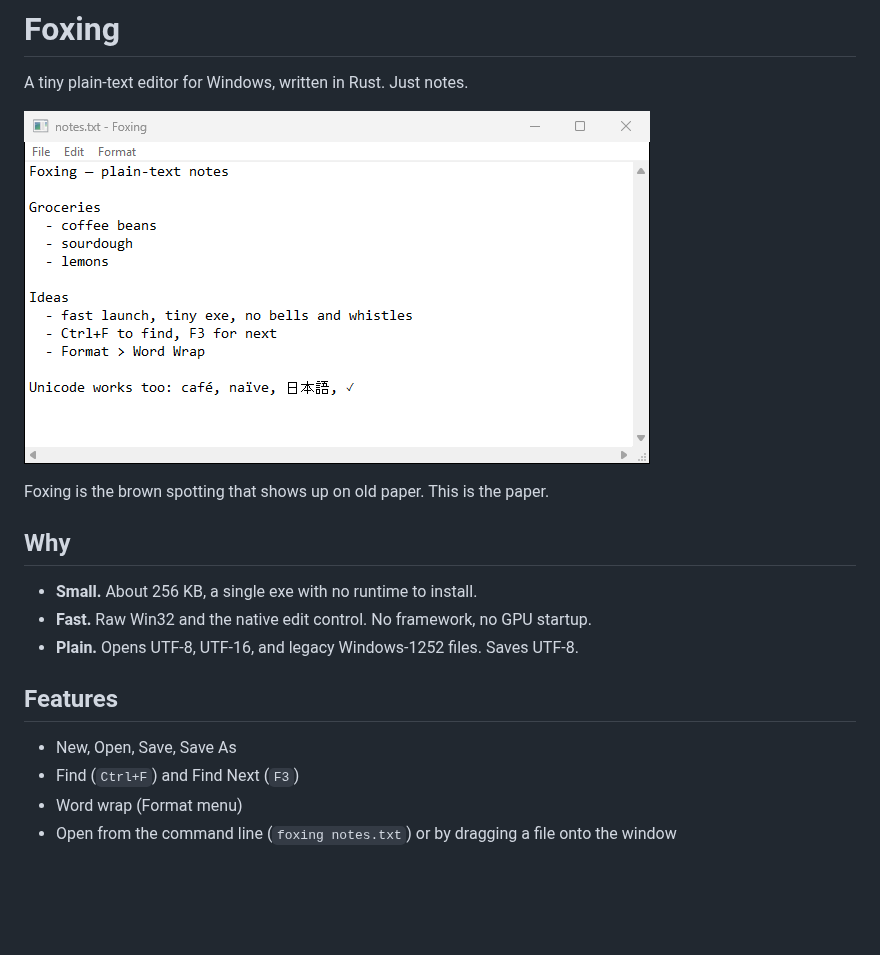
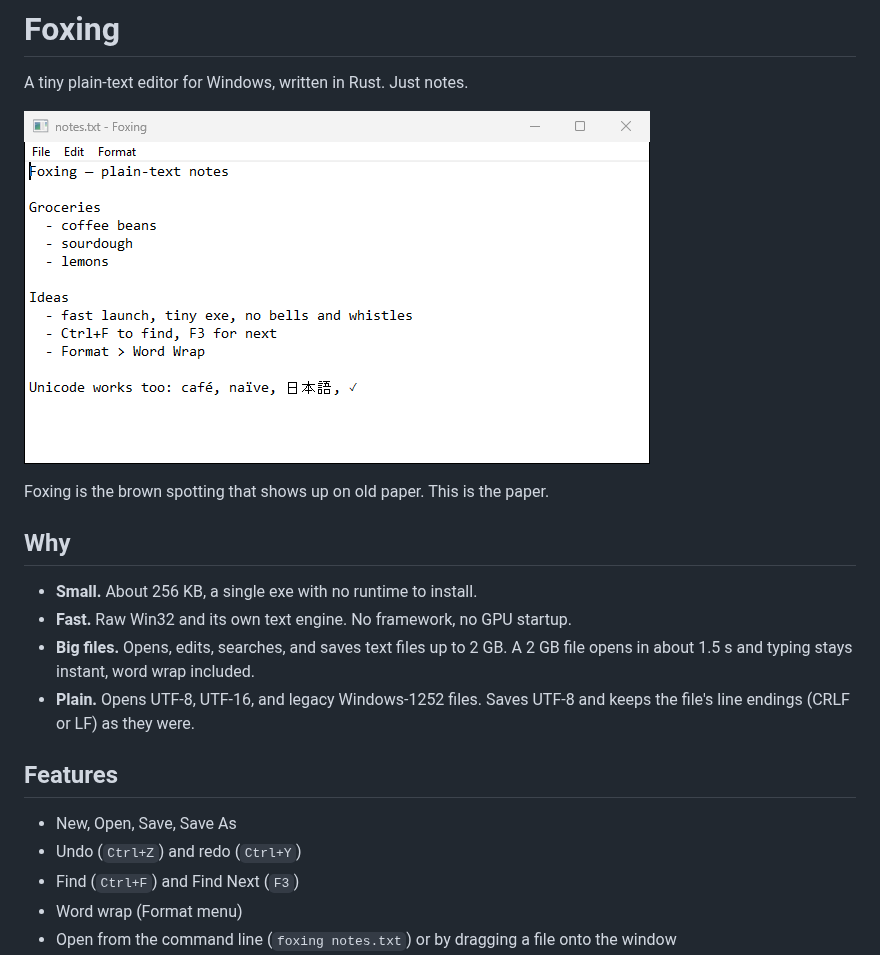
Before and after one commit to 1kevgriff/Foxing, a Markdown page: README.md, the part around the change. GitHub-like rendering; pictures changed too: docs/screenshot.png; blank space fills up the shorter version.

```diff
--- a/README.md
+++ b/README.md
@@ -10,14 +10,17 @@ paper.
 ## Why
 
 - **Small.** About 256 KB, a single exe with no runtime to install.
-- **Fast.** Raw Win32 and the native edit control. No framework, no GPU
-  startup.
+- **Fast.** Raw Win32 and its own text engine. No framework, no GPU startup.
+- **Big files.** Opens, edits, searches, and saves text files up to 2 GB.
+  A 2 GB file opens in about 1.5 s and typing stays instant, word wrap
+  included.
 - **Plain.** Opens UTF-8, UTF-16, and legacy Windows-1252 files. Saves
-  UTF-8.
+  UTF-8 and keeps the file's line endings (CRLF or LF) as they were.
 
 ## Features
 
 - New, Open, Save, Save As
+- Undo (`Ctrl+Z`) and redo (`Ctrl+Y`)
 - Find (`Ctrl+F`) and Find Next (`F3`)
 - Word wrap (Format menu)
 - Open from the command line (`foxing notes.txt`) or by dragging a file
```
Also changed, not shown: CLAUDE.md (+7 -5 lines), 10 other files.
